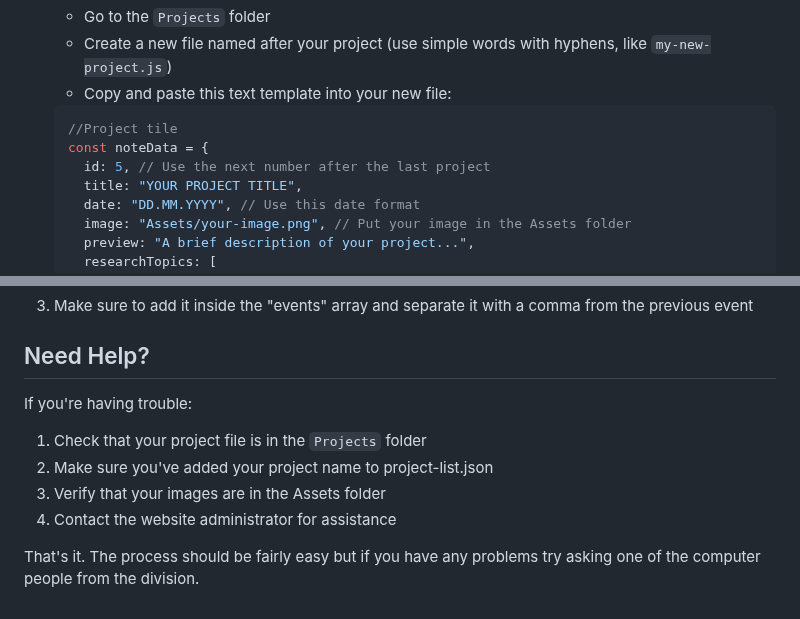
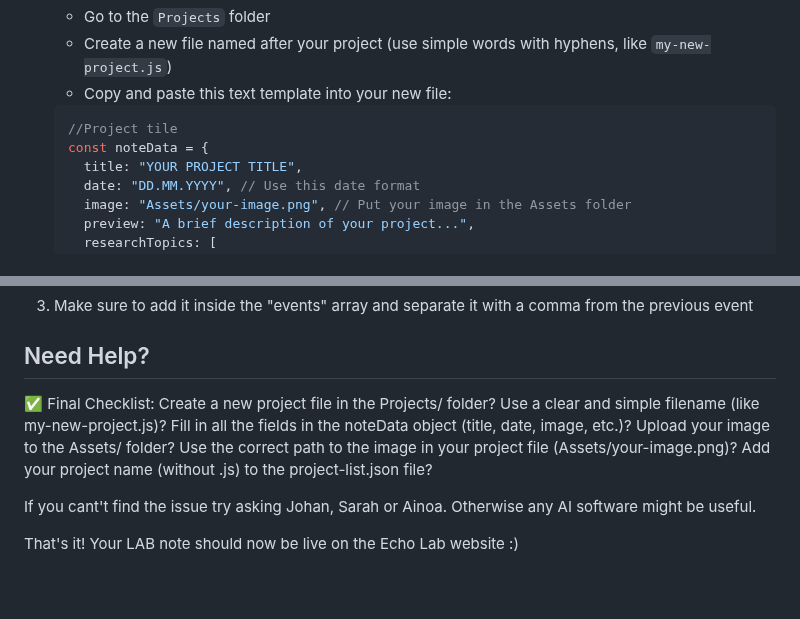
Before and after one commit to apuunDTU/ECHO-Lab---test4, a Markdown page: README.md, 2 parts joined by grey strips. GitHub-like rendering.

````diff
--- a/README.md
+++ b/README.md
@@ -39,7 +39,6 @@ This is the main way to add content to the website. Follow these simple steps:
    ```javascript
    //Project tile
    const noteData = {
-     id: 5, // Use the next number after the last project
      title: "YOUR PROJECT TITLE",
      date: "DD.MM.YYYY", // Use this date format
      image: "Assets/your-image.png", // Put your image in the Assets folder
@@ -110,10 +109,15 @@ To add a new event to the website:
 
 ## Need Help?
 
-If you're having trouble:
-1. Check that your project file is in the `Projects` folder
-2. Make sure you've added your project name to project-list.json
-3. Verify that your images are in the Assets folder
-4. Contact the website administrator for assistance
+✅ Final Checklist:
+ Create a new project file in the Projects/ folder?
+ Use a clear and simple filename (like my-new-project.js)?
+ Fill in all the fields in the noteData object (title, date, image, etc.)?
+ Upload your image to the Assets/ folder?
+ Use the correct path to the image in your project file (Assets/your-image.png)?
+ Add your project name (without .js) to the project-list.json file?
 
-That's it. The process should be fairly easy but if you have any problems try asking one of the computer people from the division.
+If you cant't find the issue try asking Johan, Sarah or Ainoa. Otherwise any AI software might be useful.
+
+That's it!
+Your LAB note should now be live on the Echo Lab website :)
````
